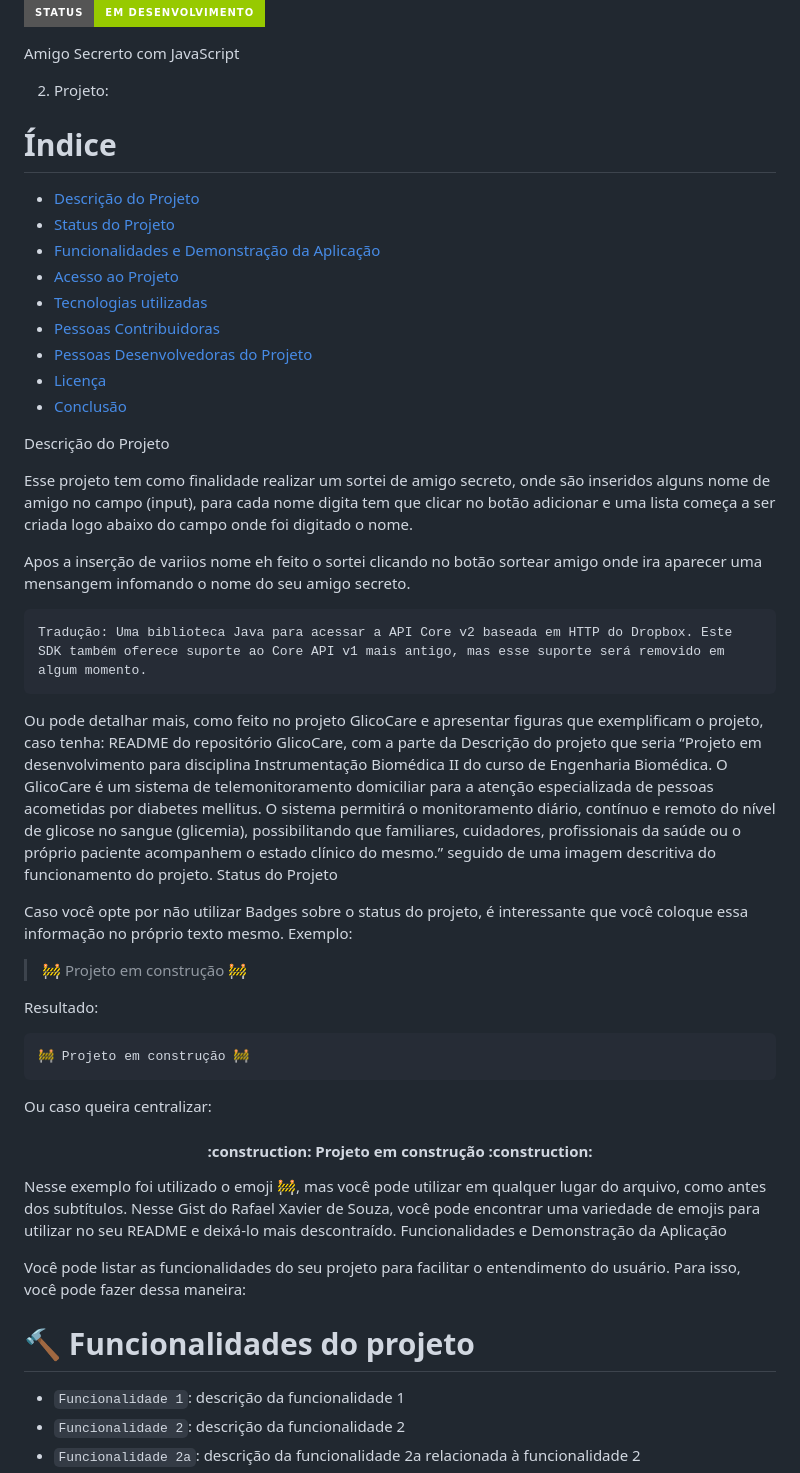
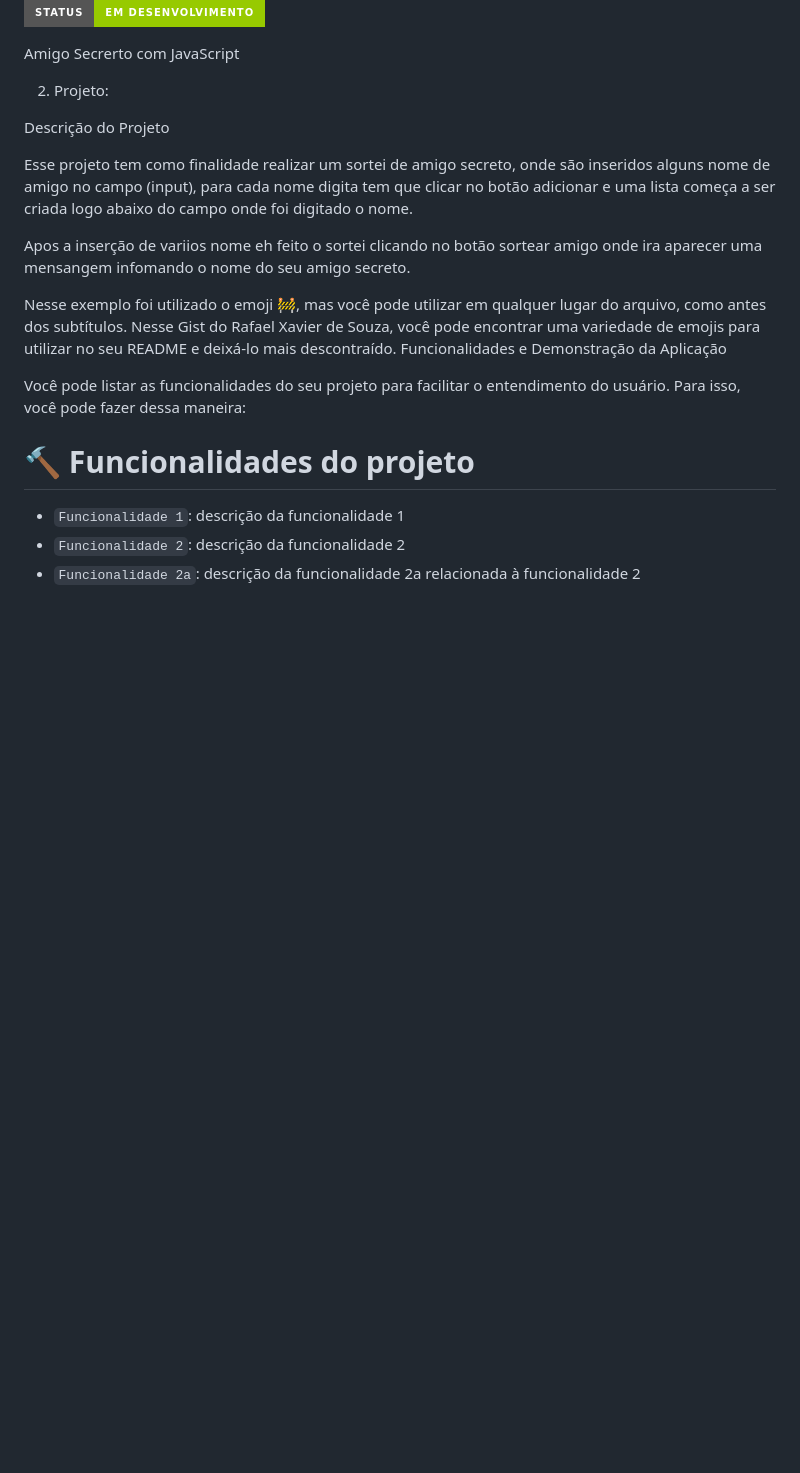
Before and after one commit to aldofox/amigosecreto, a Markdown page: README.md, the part around the change. Rendered like a GitHub page; badges without logos; blank space fills up the shorter version.

```diff
--- a/README.md
+++ b/README.md
@@ -4,44 +4,11 @@ Amigo Secrerto com JavaScript
 
 2) Projeto:
 
-
-# Índice
-
-* [Descrição do Projeto](#descrição-do-projeto)
-* [Status do Projeto](#status-do-Projeto)
-* [Funcionalidades e Demonstração da Aplicação](#funcionalidades-e-demonstração-da-aplicação)
-* [Acesso ao Projeto](#acesso-ao-projeto)
-* [Tecnologias utilizadas](#tecnologias-utilizadas)
-* [Pessoas Contribuidoras](#pessoas-contribuidoras)
-* [Pessoas Desenvolvedoras do Projeto](#pessoas-desenvolvedoras)
-* [Licença](#licença)
-* [Conclusão](#conclusão)
-
 Descrição do Projeto
 
 Esse projeto tem como finalidade realizar um sortei de amigo secreto, onde são inseridos alguns nome de amigo no campo (input), para cada nome digita tem que clicar no botão adicionar e uma lista começa a ser criada logo abaixo do campo onde foi digitado o nome.
 
 Apos a inserção de variios nome eh feito o sortei clicando no botão sortear amigo onde ira aparecer uma mensangem infomando o nome do seu amigo secreto.
-
-    Tradução: Uma biblioteca Java para acessar a API Core v2 baseada em HTTP do Dropbox. Este SDK também oferece suporte ao Core API v1 mais antigo, mas esse suporte será removido em algum momento.
-
-Ou pode detalhar mais, como feito no projeto GlicoCare e apresentar figuras que exemplificam o projeto, caso tenha:
-README do repositório GlicoCare, com a parte da Descrição do projeto que seria “Projeto em desenvolvimento para disciplina Instrumentação Biomédica II do curso de Engenharia Biomédica. O GlicoCare é um sistema de telemonitoramento domiciliar para a atenção especializada de pessoas acometidas por diabetes mellitus. O sistema permitirá o monitoramento diário, contínuo e remoto do nível de glicose no sangue (glicemia), possibilitando que familiares, cuidadores, profissionais da saúde ou o próprio paciente acompanhem o estado clínico do mesmo.” seguido de uma imagem descritiva do funcionamento do projeto.
-Status do Projeto
-
-Caso você opte por não utilizar Badges sobre o status do projeto, é interessante que você coloque essa informação no próprio texto mesmo. Exemplo:
-
-> :construction: Projeto em construção :construction:
-
-Resultado:
-
-    🚧 Projeto em construção 🚧
-
-Ou caso queira centralizar:
-
-<h4 align="center">
-    :construction:  Projeto em construção  :construction:
-</h4>
 
 Nesse exemplo foi utilizado o emoji :construction:, mas você pode utilizar em qualquer lugar do arquivo, como antes dos subtítulos. Nesse Gist do Rafael Xavier de Souza, você pode encontrar uma variedade de emojis para utilizar no seu README e deixá-lo mais descontraído.
 Funcionalidades e Demonstração da Aplicação
```
